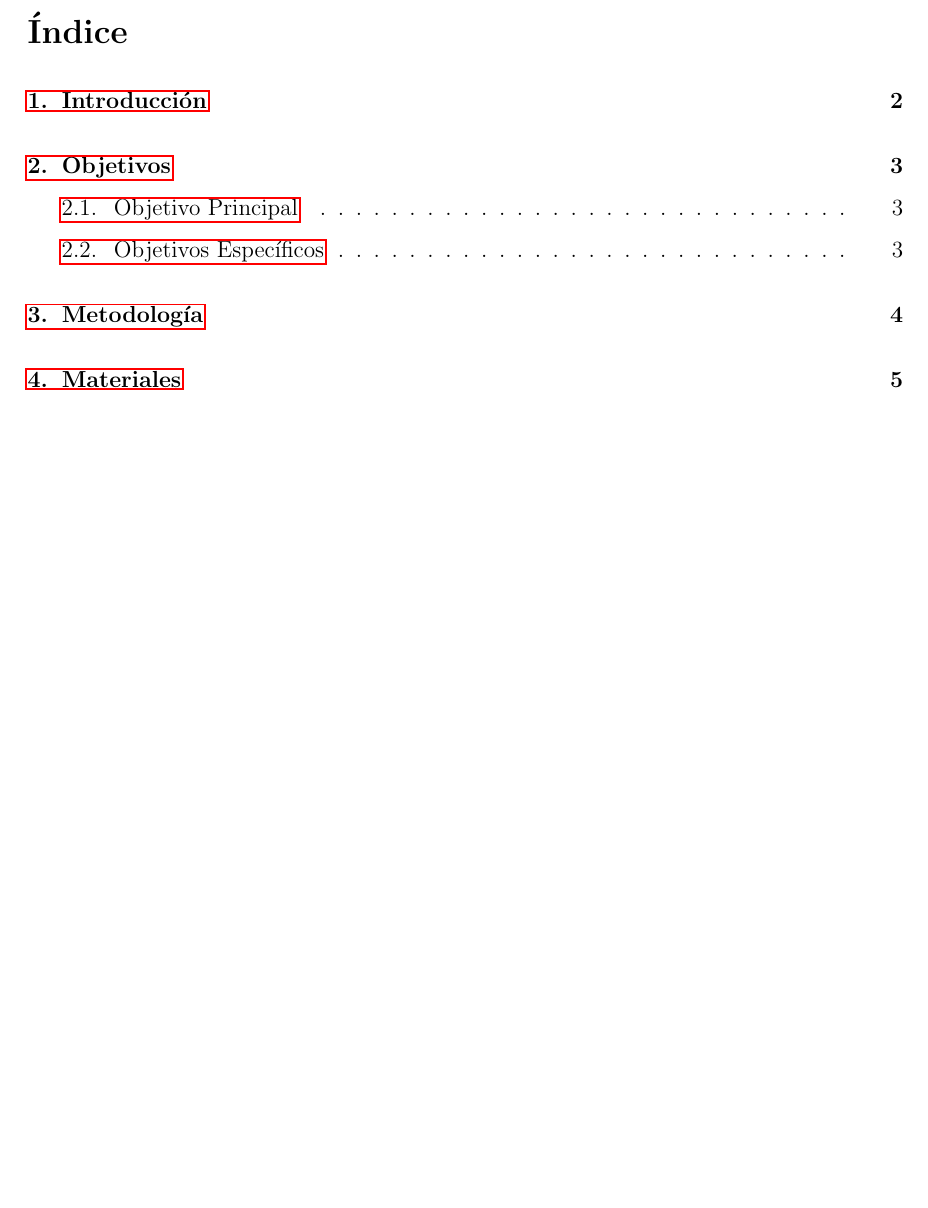
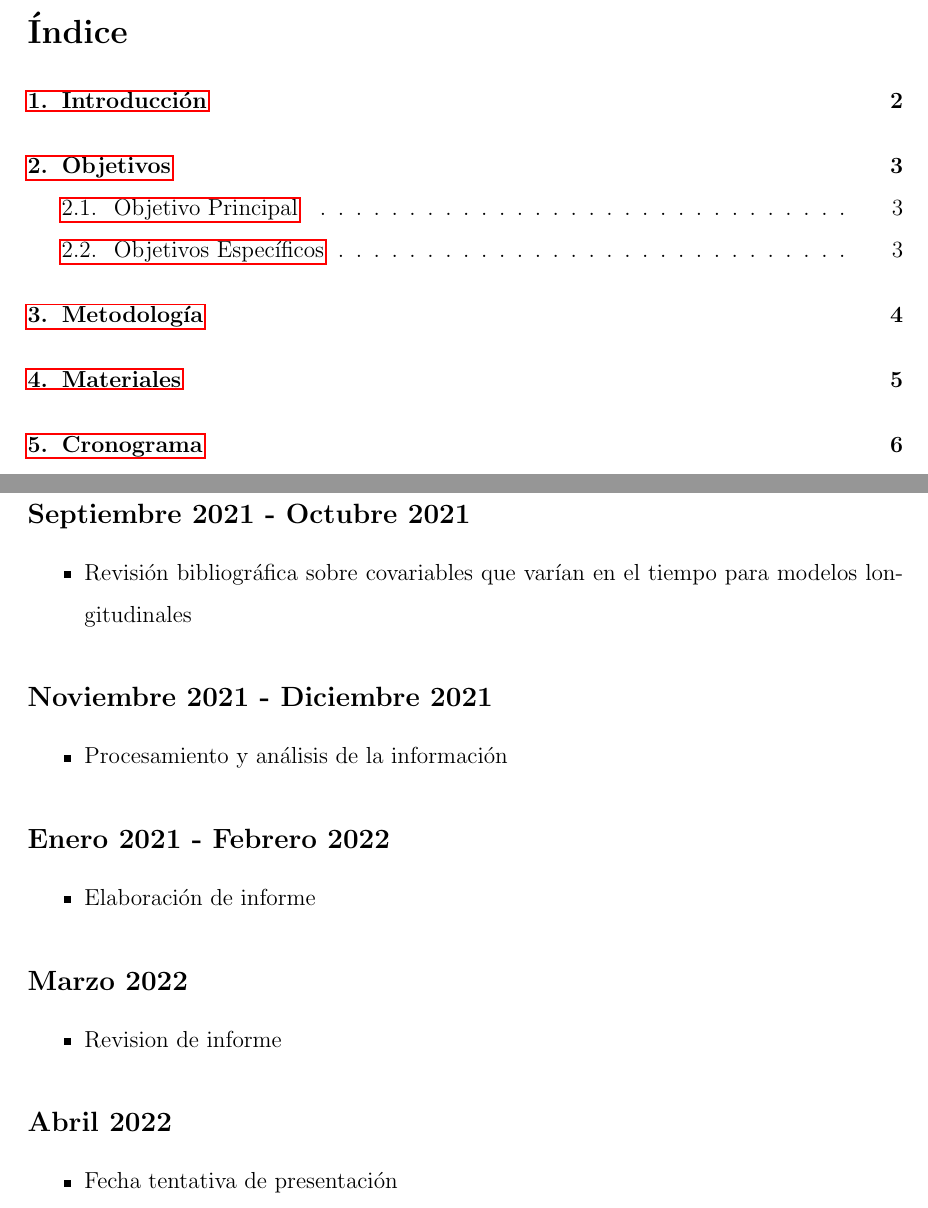
Before and after one commit to ecometto94/Tesis, a LaTeX document (Anteproyecto/Mio/Anteproyecto.tex): part of page 2 of 7 before the commit and two parts of pages 2 and 7 of 8 after it, the two joined at a grey line, cut so that both start at the same text, the shorter picture padded with empty space. Compiled offline with pdfLaTeX.

Commit message:
agregar cronograma

```diff
--- a/Anteproyecto/Mio/Anteproyecto.tex
+++ b/Anteproyecto/Mio/Anteproyecto.tex
@@ -162,6 +162,34 @@ obtener modelos que describan de mejor manera el comportamiento de la TAS, nos c
 respecto a las covariables fijas con el fin de no perder de vista la relación entre la variable respuesta y la CVT.
 
 \newpage
+\section{Cronograma}
+
+\subsection*{Septiembre 2021 - Octubre 2021}
+\begin{itemize}
+	\item Revisión bibliográfica sobre covariables que varían en el tiempo para modelos longitudinales
+\end{itemize}
+
+\subsection*{Noviembre 2021 - Diciembre 2021}
+\begin{itemize}
+	\item Procesamiento y análisis de la información
+\end{itemize}
+
+\subsection*{Enero 2021 - Febrero 2022}
+\begin{itemize}
+	\item Elaboración de informe
+\end{itemize}
+
+\subsection*{Marzo 2022}
+\begin{itemize}
+	\item Revision de informe
+\end{itemize}
+
+\subsection*{Abril 2022}
+\begin{itemize}
+	\item Fecha tentativa de presentación
+\end{itemize}
+
+\newpage
 \nocite{*}
 \renewcommand{\refname}{Bibliografía}
 \bibliography{Bibliografia}
```
Also changed, not shown: Anteproyecto/Mio/Anteproyecto.pdf.
